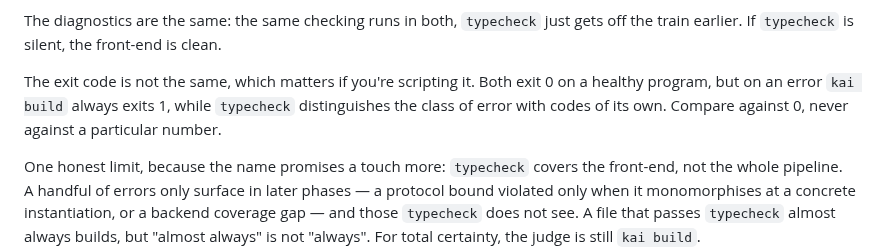
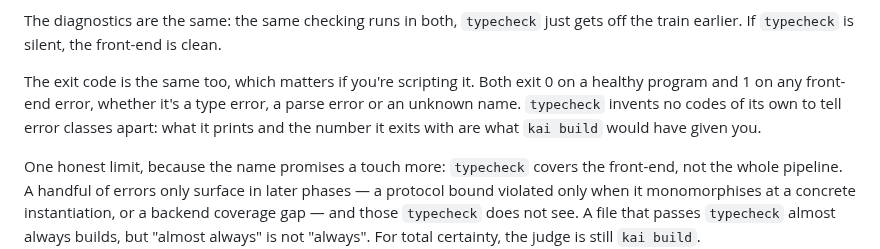
Before and after one commit to kaikailang-org/kaikai-book, a Markdown page: chapters/ch16-tooling.md, the part around the change. Rendered like a GitHub page.

```diff
--- a/chapters/ch16-tooling.md
+++ b/chapters/ch16-tooling.md
@@ -174,11 +174,12 @@ The diagnostics are the same: the same checking runs in both,
 `typecheck` just gets off the train earlier. If `typecheck` is
 silent, the front-end is clean.
 
-The exit code is not the same, which matters if you're
-scripting it. Both exit 0 on a healthy program, but on an error
-`kai build` always exits 1, while `typecheck` distinguishes the
-class of error with codes of its own. Compare against 0, never
-against a particular number.
+The exit code is the same too, which matters if you're scripting
+it. Both exit 0 on a healthy program and 1 on any front-end
+error, whether it's a type error, a parse error or an unknown
+name. `typecheck` invents no codes of its own to tell error
+classes apart: what it prints and the number it exits with are
+what `kai build` would have given you.
 
 One honest limit, because the name promises a touch more:
 `typecheck` covers the front-end, not the whole pipeline. A
```
Also changed, not shown: capitulos/cap16-tooling.md (+6 -5 lines).
